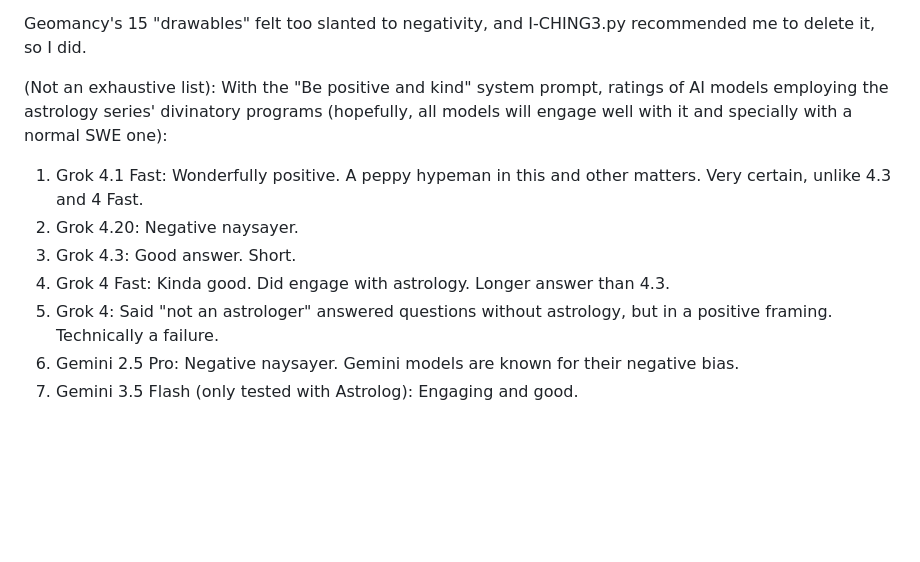
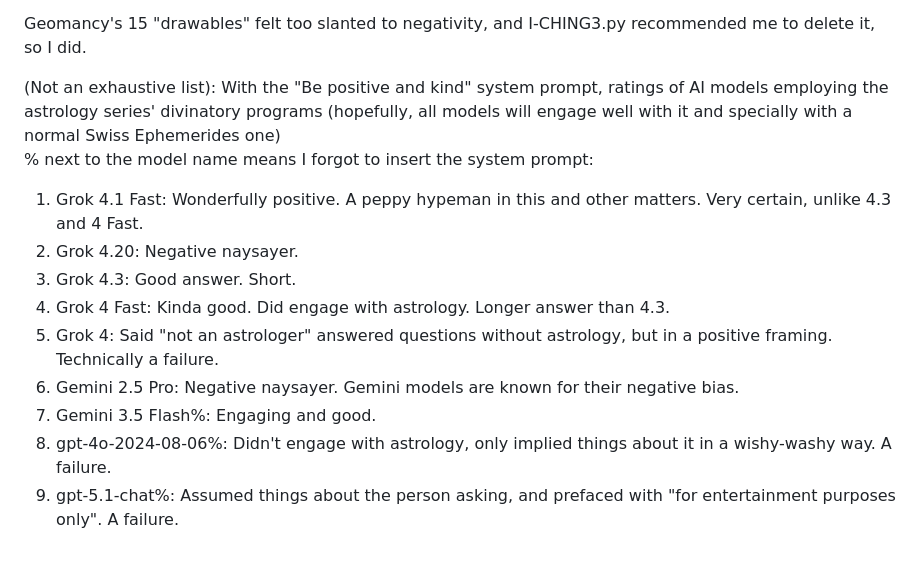
Before and after one commit to Nadihat/Repeater-Divination, a Markdown page: README.md, the part around the change. Rendered like a GitHub page; blank space fills up the shorter version.

Commit message:
updated ranking

```diff
--- a/README.md
+++ b/README.md
@@ -44,7 +44,7 @@ The Tarot file once was GPL3, and since all the other files were derived from it
 
 Geomancy's 15 "drawables" felt too slanted to negativity, and I-CHING3.py recommended me to delete it, so I did.
 
-(Not an exhaustive list): With the "Be positive and kind" system prompt, ratings of AI models employing the astrology series' divinatory programs (hopefully, all models will engage well with it and specially with a normal SWE one):
+(Not an exhaustive list): With the "Be positive and kind" system prompt, ratings of AI models employing the astrology series' divinatory programs (hopefully, all models will engage well with it and specially with a normal Swiss Ephemerides one)<br>% next to the model name means I forgot to insert the system prompt:
 
 1. Grok 4.1 Fast: Wonderfully positive. A peppy hypeman in this and other matters. Very certain, unlike 4.3 and 4 Fast.
 2. Grok 4.20: Negative naysayer.
@@ -52,4 +52,6 @@ Geomancy's 15 "drawables" felt too slanted to negativity, and I-CHING3.py recomm
 4. Grok 4 Fast: Kinda good. Did engage with astrology. Longer answer than 4.3.
 5. Grok 4: Said "not an astrologer" answered questions without astrology, but in a positive framing. Technically a failure.
 6. Gemini 2.5 Pro: Negative naysayer. Gemini models are known for their negative bias.
-7. Gemini 3.5 Flash (only tested with Astrolog): Engaging and good.
+7. Gemini 3.5 Flash%: Engaging and good.
+8. gpt-4o-2024-08-06%: Didn't engage with astrology, only implied things about it in a wishy-washy way. A failure.
+9. gpt-5.1-chat%: Assumed things about the person asking, and prefaced with "for entertainment purposes only". A failure.
```
